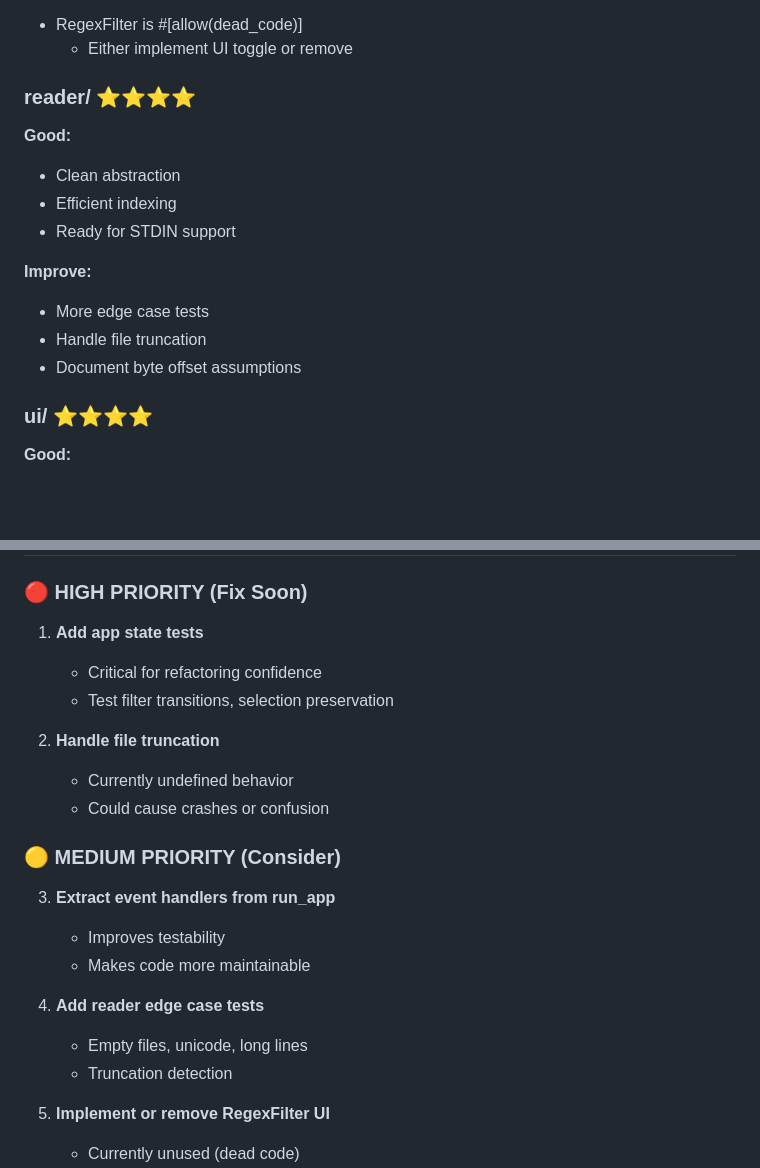
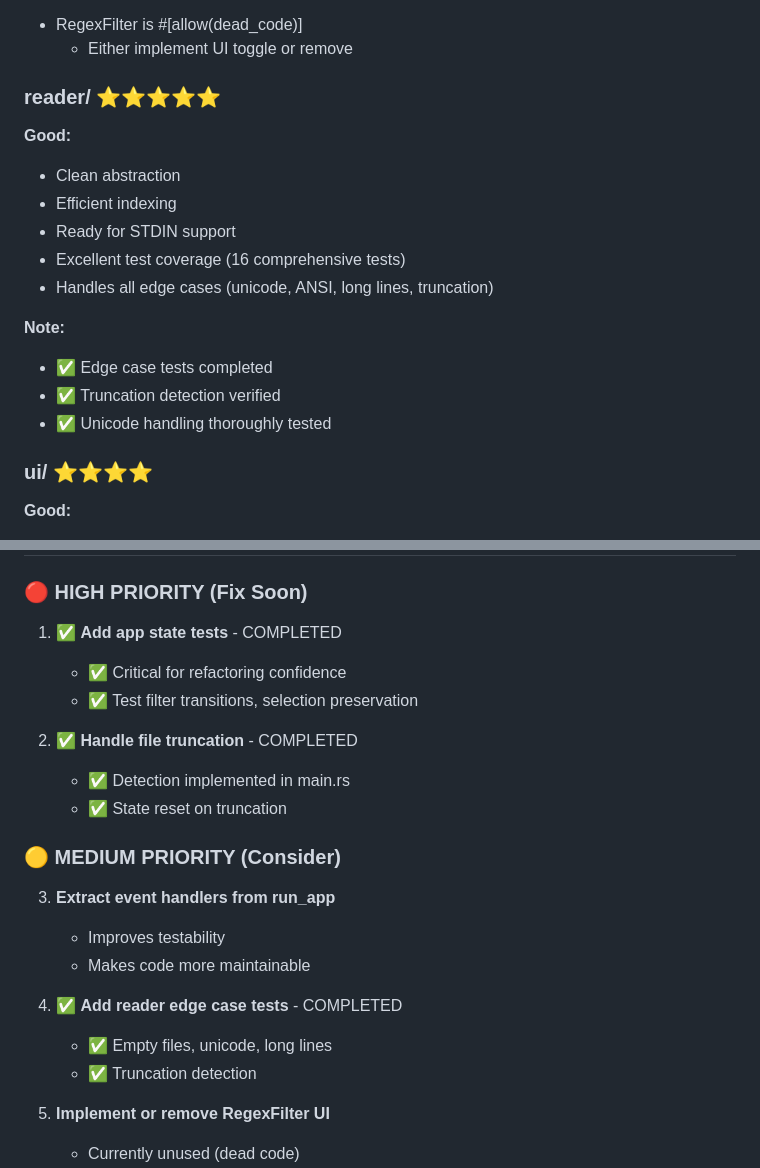
Before and after one commit to raaymax/lazytail, a Markdown page: CODE_REVIEW.md, 2 parts joined by grey strips. Drawn GitHub-style; blank space fills up the shorter version.

```diff
--- a/CODE_REVIEW.md
+++ b/CODE_REVIEW.md
@@ -258,16 +259,18 @@ Modules: main, app, filter, reader, ui, watcher
 - RegexFilter is #[allow(dead_code)]
   - Either implement UI toggle or remove
 
-### reader/ ⭐⭐⭐⭐
+### reader/ ⭐⭐⭐⭐⭐
 **Good:**
 - Clean abstraction
 - Efficient indexing
 - Ready for STDIN support
+- Excellent test coverage (16 comprehensive tests)
+- Handles all edge cases (unicode, ANSI, long lines, truncation)
 
-**Improve:**
-- More edge case tests
-- Handle file truncation
-- Document byte offset assumptions
+**Note:**
+- ✅ Edge case tests completed
+- ✅ Truncation detection verified
+- ✅ Unicode handling thoroughly tested
 
 ### ui/ ⭐⭐⭐⭐
 **Good:**
@@ -295,22 +298,22 @@ Modules: main, app, filter, reader, ui, watcher
 ## PRIORITY ISSUES
 
 ### 🔴 HIGH PRIORITY (Fix Soon)
-1. **Add app state tests**
-   - Critical for refactoring confidence
-   - Test filter transitions, selection preservation
+1. ✅ **Add app state tests** - COMPLETED
+   - ✅ Critical for refactoring confidence
+   - ✅ Test filter transitions, selection preservation
 
-2. **Handle file truncation**
-   - Currently undefined behavior
-   - Could cause crashes or confusion
+2. ✅ **Handle file truncation** - COMPLETED
+   - ✅ Detection implemented in main.rs
+   - ✅ State reset on truncation
 
 ### 🟡 MEDIUM PRIORITY (Consider)
 3. **Extract event handlers from run_app**
    - Improves testability
    - Makes code more maintainable
 
-4. **Add reader edge case tests**
-   - Empty files, unicode, long lines
-   - Truncation detection
+4. ✅ **Add reader edge case tests** - COMPLETED
+   - ✅ Empty files, unicode, long lines
+   - ✅ Truncation detection
 
 5. **Implement or remove RegexFilter UI**
    - Currently unused (dead code)
```
Also changed, not shown: other parts of CODE_REVIEW.md (+35 -30 lines).
